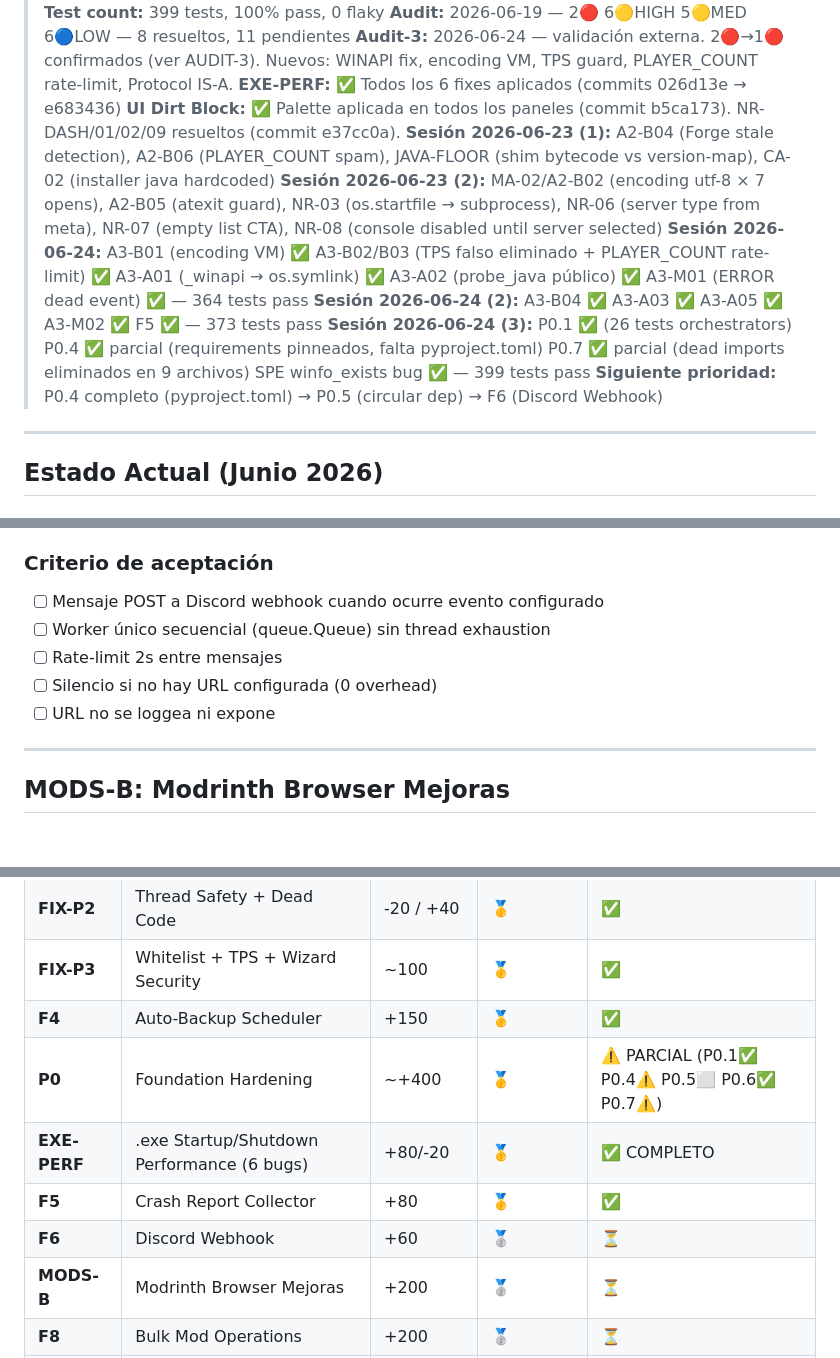
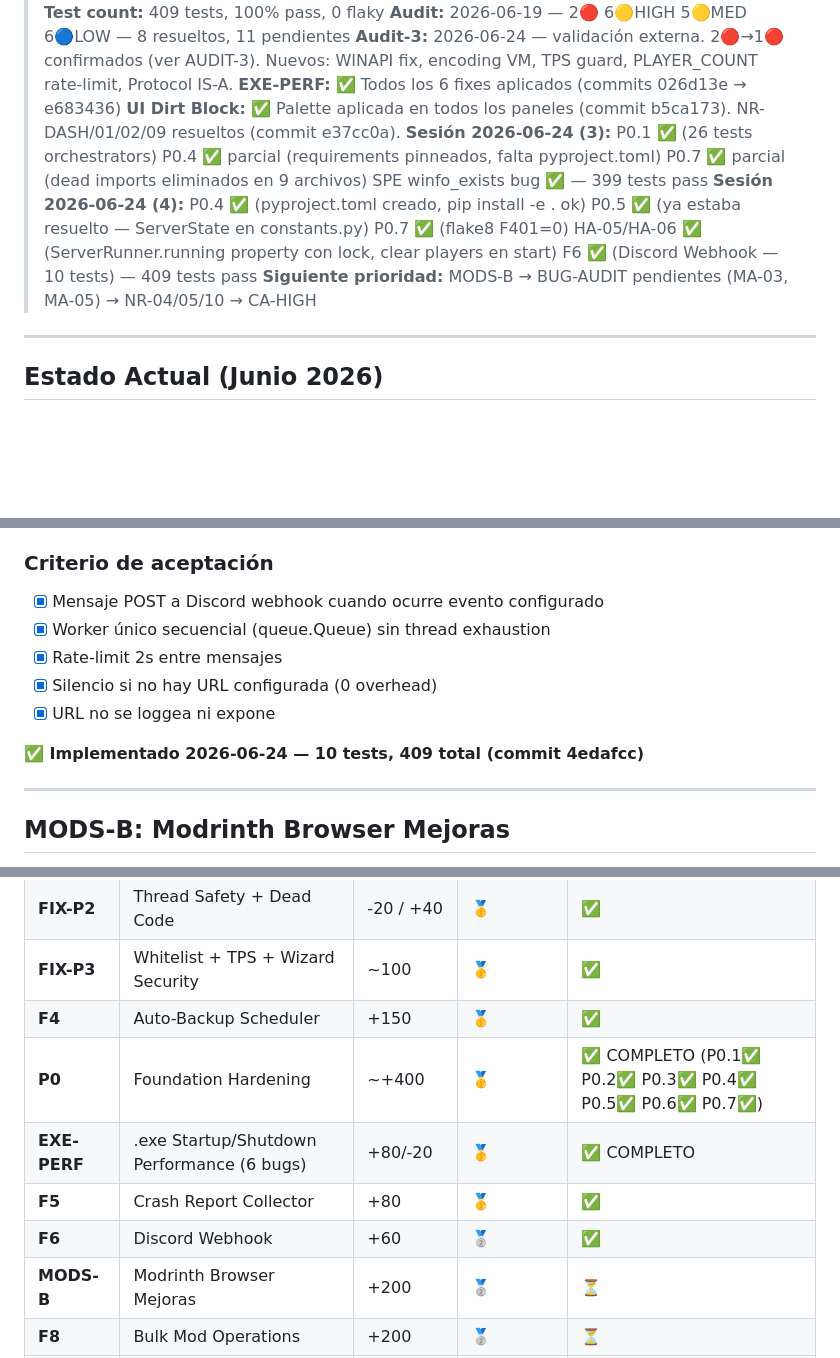
Before and after one commit to DesvoSoft/ZeroBlockBridge, a Markdown page: roadmap.md, 3 parts joined by grey strips. Drawn GitHub-style; blank space fills up the shorter version.

Commit message:
docs: sync roadmap to 2026-06-24 (4) — P0 complete, F6 done, 409 tests

```diff
--- a/roadmap.md
+++ b/roadmap.md
@@ -4,15 +4,12 @@
 > **Versión proyecto:** Pre-alpha (desarrollo activo)
-> **Test count:** 399 tests, 100% pass, 0 flaky
+> **Test count:** 409 tests, 100% pass, 0 flaky
 > **Audit:** 2026-06-19 — 2🔴 6🟡HIGH 5🟡MED 6🔵LOW — 8 resueltos, 11 pendientes
 > **Audit-3:** 2026-06-24 — validación externa. 2🔴→1🔴 confirmados (ver AUDIT-3). Nuevos: WINAPI fix, encoding VM, TPS guard, PLAYER_COUNT rate-limit, Protocol IS-A.
 > **EXE-PERF:** ✅ Todos los 6 fixes aplicados (commits 026d13e → e683436)
 > **UI Dirt Block:** ✅ Palette aplicada en todos los paneles (commit b5ca173). NR-DASH/01/02/09 resueltos (commit e37cc0a).
-> **Sesión 2026-06-23 (1):** A2-B04 (Forge stale detection), A2-B06 (PLAYER_COUNT spam), JAVA-FLOOR (shim bytecode vs version-map), CA-02 (installer java hardcoded)
-> **Sesión 2026-06-23 (2):** MA-02/A2-B02 (encoding utf-8 × 7 opens), A2-B05 (atexit guard), NR-03 (os.startfile → subprocess), NR-06 (server type from meta), NR-07 (empty list CTA), NR-08 (console disabled until server selected)
-> **Sesión 2026-06-24:** A3-B01 (encoding VM) ✅ A3-B02/B03 (TPS falso eliminado + PLAYER_COUNT rate-limit) ✅ A3-A01 (_winapi → os.symlink) ✅ A3-A02 (probe_java público) ✅ A3-M01 (ERROR dead event) ✅ — 364 tests pass
-> **Sesión 2026-06-24 (2):** A3-B04 ✅ A3-A03 ✅ A3-A05 ✅ A3-M02 ✅ F5 ✅ — 373 tests pass
 > **Sesión 2026-06-24 (3):** P0.1 ✅ (26 tests orchestrators) P0.4 ✅ parcial (requirements pinneados, falta pyproject.toml) P0.7 ✅ parcial (dead imports eliminados en 9 archivos) SPE winfo_exists bug ✅ — 399 tests pass
-> **Siguiente prioridad:** P0.4 completo (pyproject.toml) → P0.5 (circular dep) → F6 (Discord Webhook)
+> **Sesión 2026-06-24 (4):** P0.4 ✅ (pyproject.toml creado, pip install -e . ok) P0.5 ✅ (ya estaba resuelto — ServerState en constants.py) P0.7 ✅ (flake8 F401=0) HA-05/HA-06 ✅ (ServerRunner.running property con lock, clear players en start) F6 ✅ (Discord Webhook — 10 tests) — 409 tests pass
+> **Siguiente prioridad:** MODS-B → BUG-AUDIT pendientes (MA-03, MA-05) → NR-04/05/10 → CA-HIGH
 
 ---
 
@@ -557,11 +554,13 @@ class DiscordWebhookService:
 - Solo eventos importantes: CRASHED, SERVER_READY, BACKUP_COMPLETED, BACKUP_FAILED
 
 ### Criterio de aceptación
-- [ ] Mensaje POST a Discord webhook cuando ocurre evento configurado
-- [ ] Worker único secuencial (queue.Queue) sin thread exhaustion
-- [ ] Rate-limit 2s entre mensajes
-- [ ] Silencio si no hay URL configurada (0 overhead)
-- [ ] URL no se loggea ni expone
+- [x] Mensaje POST a Discord webhook cuando ocurre evento configurado
+- [x] Worker único secuencial (queue.Queue) sin thread exhaustion
+- [x] Rate-limit 2s entre mensajes
+- [x] Silencio si no hay URL configurada (0 overhead)
+- [x] URL no se loggea ni expone
+
+**✅ Implementado 2026-06-24 — 10 tests, 409 total (commit 4edafcc)**
 
 ---
 
@@ -780,10 +779,10 @@ COLOR_STATUS_STARTING = "#f59e0b" # amber-400
 | **FIX-P2** | Thread Safety + Dead Code | -20 / +40 | 🥇 | ✅ |
 | **FIX-P3** | Whitelist + TPS + Wizard Security | ~100 | 🥇 | ✅ |
 | **F4** | Auto-Backup Scheduler | +150 | 🥇 | ✅ |
-| **P0** | Foundation Hardening | ~+400 | 🥇 | ⚠️ PARCIAL (P0.1✅ P0.4⚠️ P0.5⬜ P0.6✅ P0.7⚠️) |
+| **P0** | Foundation Hardening | ~+400 | 🥇 | ✅ COMPLETO (P0.1✅ P0.2✅ P0.3✅ P0.4✅ P0.5✅ P0.6✅ P0.7✅) |
 | **EXE-PERF** | .exe Startup/Shutdown Performance (6 bugs) | +80/-20 | 🥇 | ✅ COMPLETO |
 | **F5** | Crash Report Collector | +80 | 🥇 | ✅ |
-| **F6** | Discord Webhook | +60 | 🥈 | ⏳ |
+| **F6** | Discord Webhook | +60 | 🥈 | ✅ |
 | **MODS-B** | Modrinth Browser Mejoras | +200 | 🥈 | ⏳ |
 | **F8** | Bulk Mod Operations | +200 | 🥈 | ⏳ |
 | **F7** | Server Templates + Modpacks | +350 | 🥈 | ⏳ |
```
Also changed, not shown: other parts of roadmap.md (+3 -3 lines).
